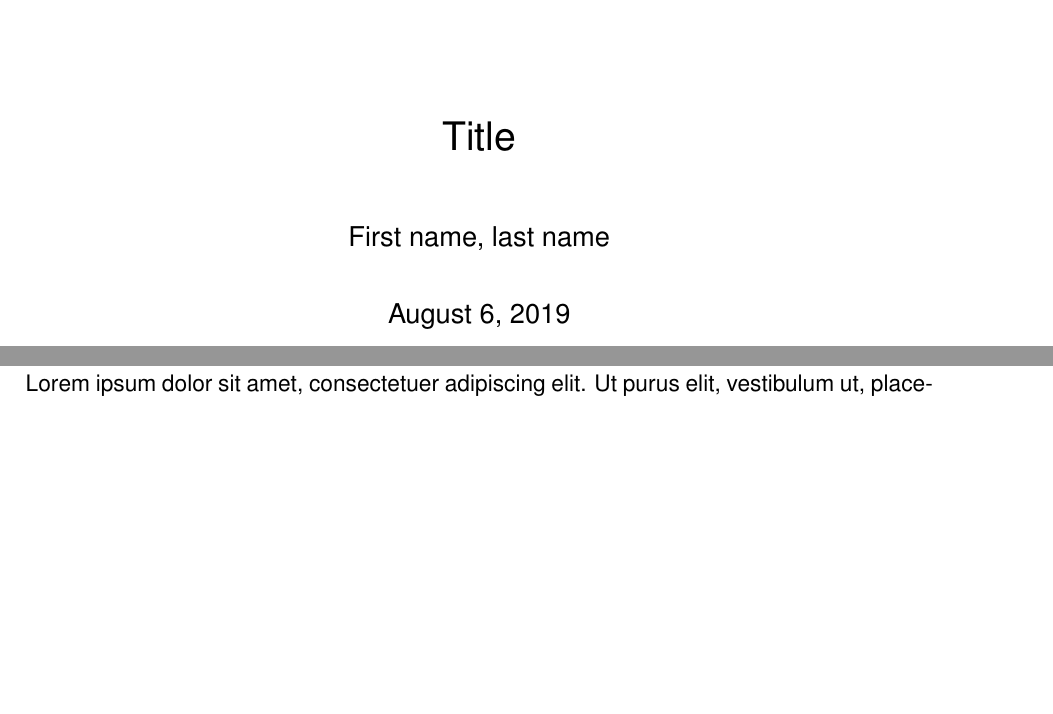
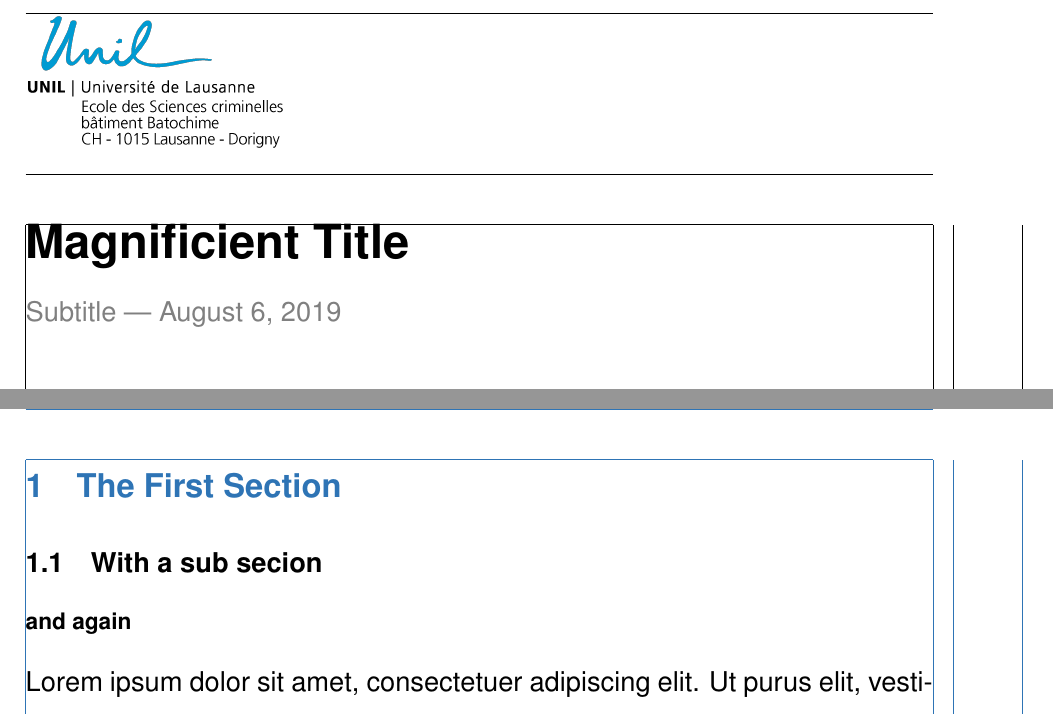
Before and after one commit to timbolle/ESC_latex_template, a LaTeX document (article_template/my_document.tex, which reads article_template/head/color_definition.tex, article_template/head/settings_esc_template.tex, article_template/head/titlepage.tex): two parts of pages 1 and 3 of 5 before the commit and two parts of pages 1 and 2 of 5 after it, joined at a grey line, cut so that both start at the same text, the shorter picture padded with empty space. Compiled offline with pdfLaTeX.

Commit message:
Article: page title, margin, color

```diff
--- a/article_template/head/color_definition.tex
+++ b/article_template/head/color_definition.tex
@@ -8,3 +8,6 @@
 \definecolor{background}{HTML}{EEEEEE}
 \definecolor{delim}{RGB}{20,105,176}
 \colorlet{numb}{magenta!60!black}
+
+
+\definecolor{blue_title}{RGB}{46,116,181}
--- a/article_template/head/settings_esc_template.tex
+++ b/article_template/head/settings_esc_template.tex
@@ -95,10 +102,6 @@
 % So tables are adjusted to text
 \usepackage{adjustbox}
 
-% for code and colors
-\input{head/color_definition.tex}
-\input{head/listings_language_definition.tex}
-
 
 \usepackage{lipsum}
 
--- a/article_template/head/titlepage.tex
+++ b/article_template/head/titlepage.tex
@@ -1,14 +1,24 @@
 %! Author = tbolle
 %! Date = 30.07.2019
 
-\title{Title}
-\author{First name, last name}
-\date{\today}
 
-\newgeometry{top=1.5cm, bottom=4cm, left=2.5cm , right=2.5cm, includehead, showframe}
+\newgeometry{top=1.5cm, bottom=4cm, left=2.5cm , right=2.5cm, includehead}
 \setlength\headheight{81pt}
 \setlength\footskip{56pt}
 
 
-\maketitle
+\thispagestyle{plain}
+%\vspace*{0.5cm}
+\Huge % size
+\textbf{Magnificient Title}
+%\rule{5cm}{0.2pt}
+
+\large
+\textcolor{gray}{
+Subtitle --- \today
+}
+
+
+
 \setcounter{page}{1}
+\afterpage{\aftergroup\restoregeometry}
--- a/article_template/my_document.tex
+++ b/article_template/my_document.tex
@@ -34,6 +31,8 @@
+\section{The First Section}
+\subsection{With a sub secion}
+\subsubsection*{and again}
 \lipsum[1-10]
 
-%\cleardoublepage
 %\pdfbookmark{\contentsname}{toc}
 %\tableofcontents
 
```
Also changed, not shown: article_template/head/settings_esc_template.tex (17 more changed lines), article_template/my_document.tex (10 more changed lines).
